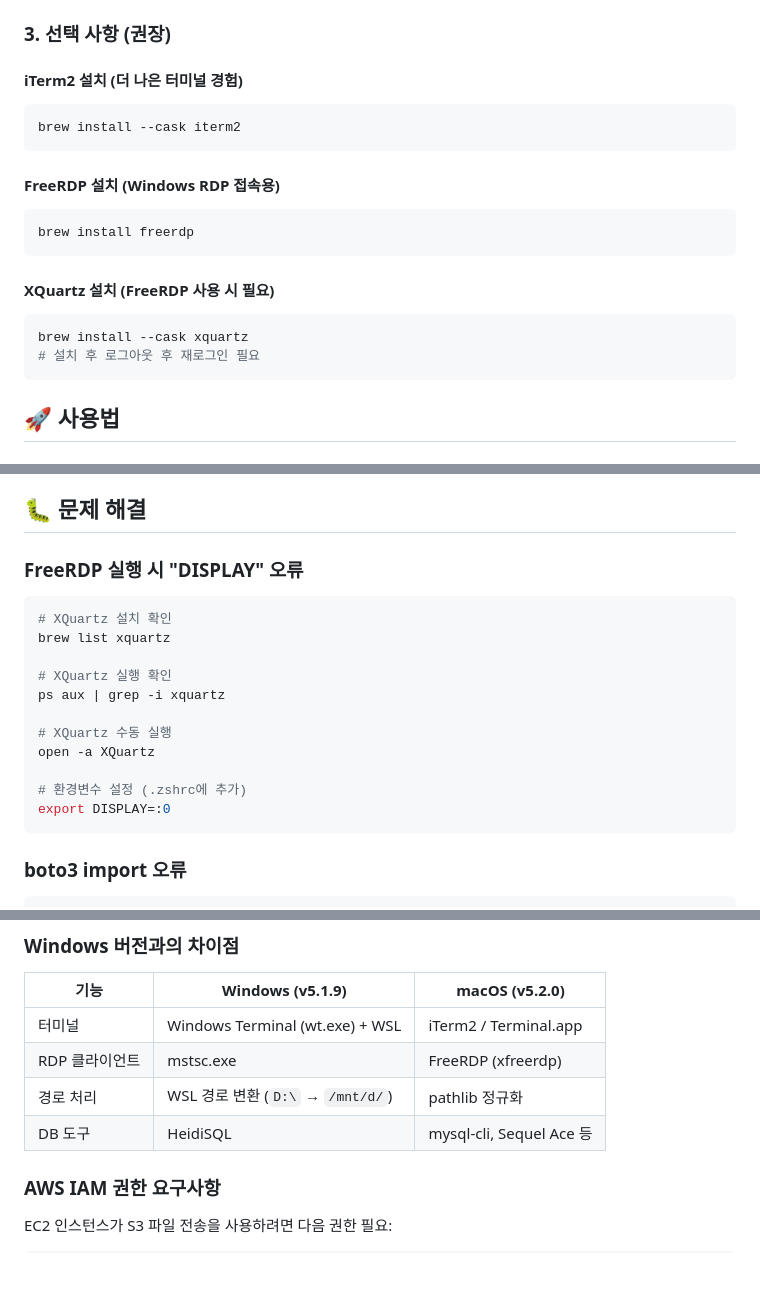
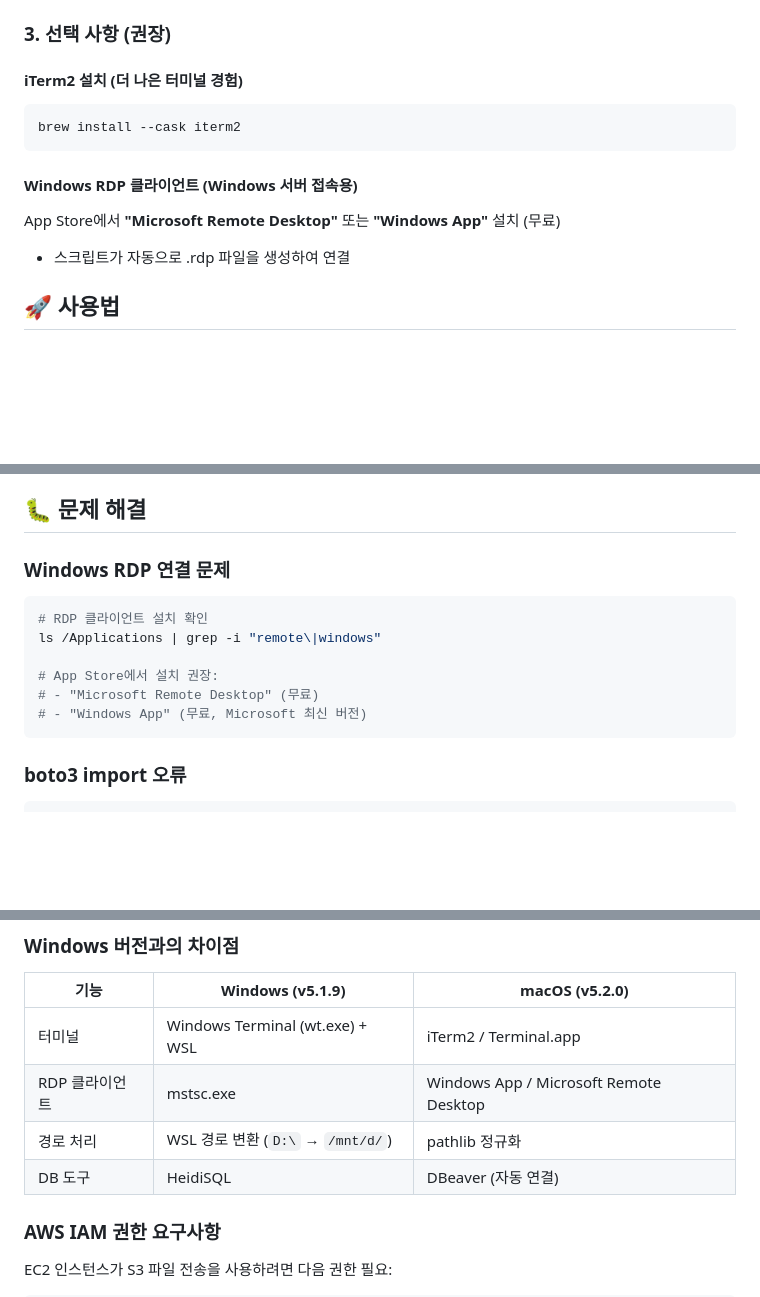
Before and after one commit to JSJ2337/AWS_CLI_Connect_tools, a Markdown page: README_mac.md, 3 parts joined by grey strips. GitHub-like rendering; blank space fills up the shorter version.

Commit message:
docs: README 업데이트 - FreeRDP/XQuartz 제거
- FreeRDP/XQuartz 관련 내용 제거
- Windows App/Microsoft Remote Desktop 사용 명시
- DBeaver 자동 연결 반영
- Markdown lint 경고 수정

````diff
--- a/README_mac.md
+++ b/README_mac.md
@@ -47,20 +47,16 @@ pip install boto3 colorama
 ### 3. 선택 사항 (권장)
 
 #### iTerm2 설치 (더 나은 터미널 경험)
+
 ```bash
 brew install --cask iterm2
 ```
 
-#### FreeRDP 설치 (Windows RDP 접속용)
-```bash
-brew install freerdp
-```
+#### Windows RDP 클라이언트 (Windows 서버 접속용)
 
-#### XQuartz 설치 (FreeRDP 사용 시 필요)
-```bash
-brew install --cask xquartz
-# 설치 후 로그아웃 후 재로그인 필요
-```
+App Store에서 **"Microsoft Remote Desktop"** 또는 **"Windows App"** 설치 (무료)
+
+- 스크립트가 자동으로 .rdp 파일을 생성하여 연결
 
 ## 🚀 사용법
 
@@ -164,19 +160,15 @@ iTerm2가 없으면 자동으로 Terminal.app을 사용합니다.
 
 ## 🐛 문제 해결
 
-### FreeRDP 실행 시 "DISPLAY" 오류
+### Windows RDP 연결 문제
+
 ```bash
-# XQuartz 설치 확인
-brew list xquartz
+# RDP 클라이언트 설치 확인
+ls /Applications | grep -i "remote\|windows"
 
-# XQuartz 실행 확인
-ps aux | grep -i xquartz
-
-# XQuartz 수동 실행
-open -a XQuartz
-
-# 환경변수 설정 (.zshrc에 추가)
-export DISPLAY=:0
+# App Store에서 설치 권장:
+# - "Microsoft Remote Desktop" (무료)
+# - "Windows App" (무료, Microsoft 최신 버전)
 ```
 
 ### boto3 import 오류
@@ -212,9 +204,9 @@ sudo ./sessionmanager-bundle/install -i /usr/local/sessionmanagerplugin -b /usr/
 | 기능 | Windows (v5.1.9) | macOS (v5.2.0) |
 |------|------------------|----------------|
 | 터미널 | Windows Terminal (wt.exe) + WSL | iTerm2 / Terminal.app |
-| RDP 클라이언트 | mstsc.exe | FreeRDP (xfreerdp) |
+| RDP 클라이언트 | mstsc.exe | Windows App / Microsoft Remote Desktop |
 | 경로 처리 | WSL 경로 변환 (`D:\` → `/mnt/d/`) | pathlib 정규화 |
-| DB 도구 | HeidiSQL | mysql-cli, Sequel Ace 등 |
+| DB 도구 | HeidiSQL | DBeaver (자동 연결) |
 
 ### AWS IAM 권한 요구사항
 
````
